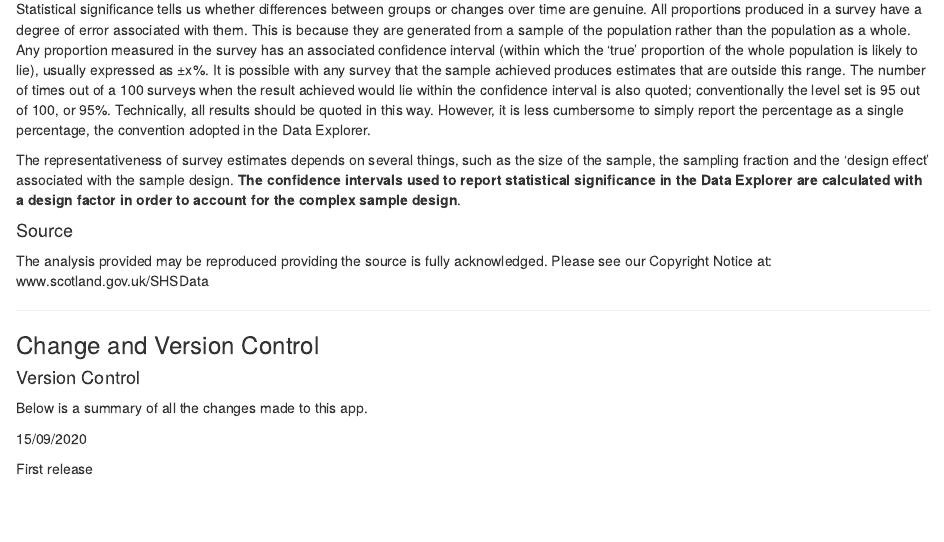
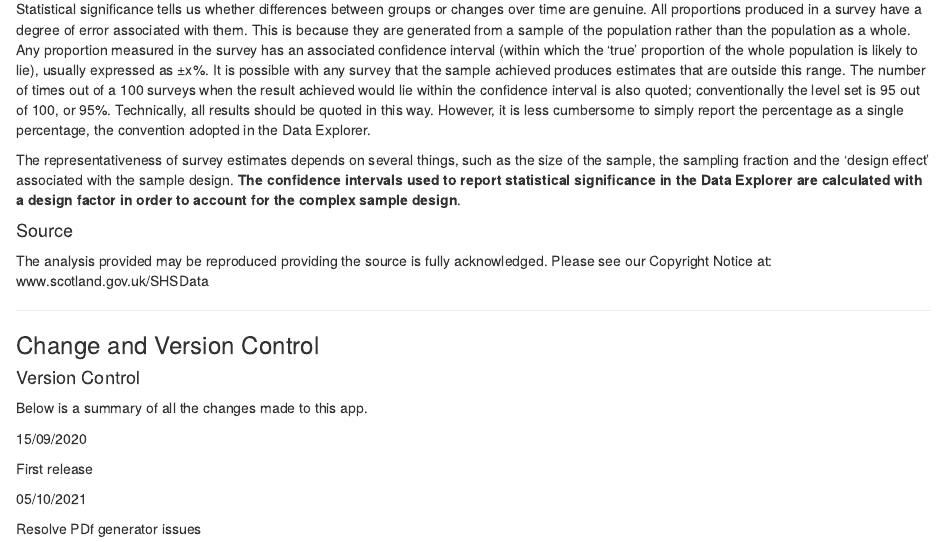
Before and after one commit to ScotGovAnalysis/shsannualreport, an R Markdown document (inst/home.Rmd): the page in a window 1100 px wide, from 1980 px down. Rendered offline with R 4.5, knitr and Pandoc, with nearby package versions.

Commit message:
Update version control statement

```diff
--- a/inst/home.Rmd
+++ b/inst/home.Rmd
@@ -100,3 +100,7 @@ Below is a summary of all the changes made to this app.
 15/09/2020
 
 First release
+
+05/10/2021
+
+Resolve PDf generator issues
```
